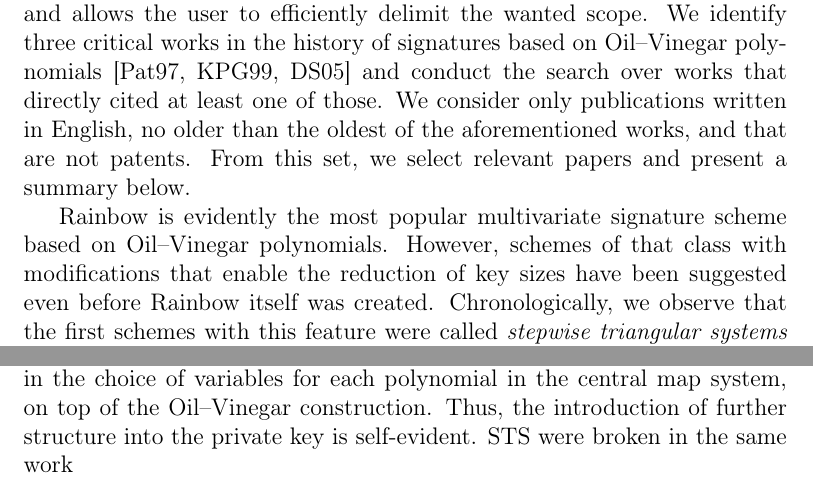
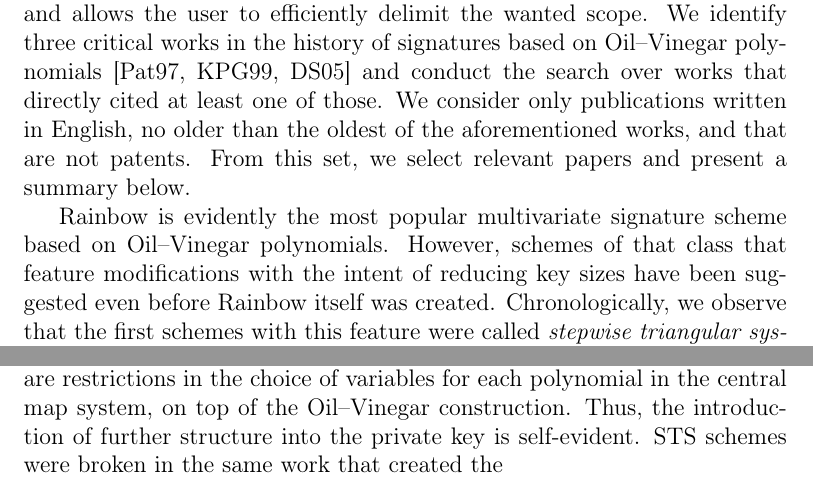
Before and after one commit to zambonin/msc, a LaTeX book (main.tex): two parts of page 1 of 4, joined at a grey line, cut so that both start at the same text. Compiled offline with pdfLaTeX.

Commit message:
overleaf_to_git: update main.tex from r2084 to r2097

```diff
--- a/main.tex
+++ b/main.tex
@@ -20,8 +20,7 @@ In this section, we make use of the previously well-defined boundaries with rega
 
 We perform a systematic review of the literature through the Google Scholar meta-indexer tool, which covers most scientific literature providers, and allows the user to efficiently delimit the wanted scope. We identify three critical works in the history of signatures based on Oil--Vinegar polynomials~\cite{Patarin:199709,Kipnis:199904,Ding:200506} and conduct the search over works that directly cited at least one of those. We consider only publications written in English, no older than the oldest of the aforementioned works, and that are not patents. From this set, we select relevant papers and present a summary below.
 
-Rainbow is evidently the most popular multivariate signature scheme based on Oil--Vinegar polynomials. However, schemes of that class with modifications that enable the reduction of key sizes have been suggested even before Rainbow itself was created. Chronologically, we observe that the first schemes with this feature were called \emph{stepwise triangular systems} (STS) in their generalized form~\cite{}. The inherent shape of private keys in STS, hence the name, is derived from the fact that there are restrictions in the choice of variables for each polynomial in the central map system, on top of the Oil--Vinegar construction. Thus, the introduction of further structure into the private key is self-evident.
-STS were broken in the same work
+Rainbow is evidently the most popular multivariate signature scheme based on Oil--Vinegar polynomials. However, schemes of that class that feature modifications with the intent of reducing key sizes have been suggested even before Rainbow itself was created. Chronologically, we observe that the first schemes with this feature were called \emph{stepwise triangular systems} (STS) in their generalized form~\cite{}. The inherent shape of private keys of STS schemes, hence the name, is derived from the fact that there are restrictions in the choice of variables for each polynomial in the central map system, on top of the Oil--Vinegar construction. Thus, the introduction of further structure into the private key is self-evident. STS schemes were broken in the same work that created the
 
 
 Tame transformation schemes, such as the ones listed
```
